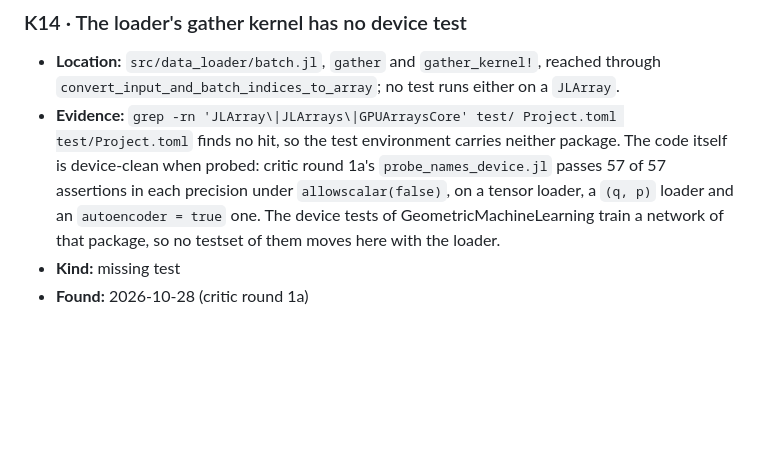
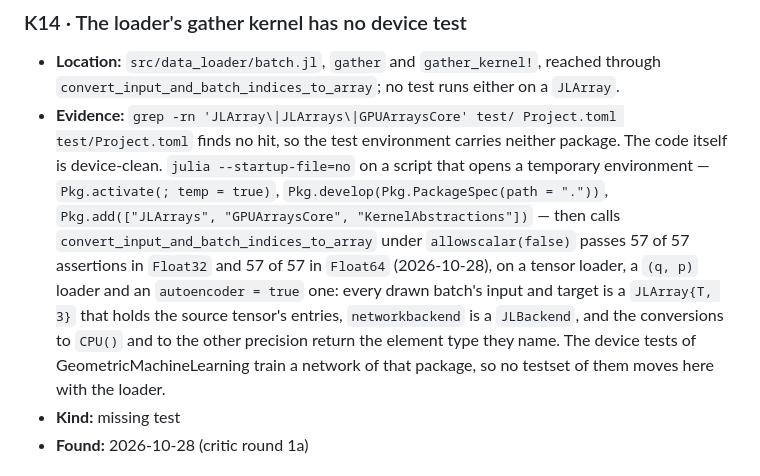
Before and after one commit to JuliaRCM/ReducedComplexityModeling.jl, a Markdown page: KNOWN_ISSUES.md, the part around the change. Rendered like a GitHub page; blank space fills up the shorter version.

Commit message:
Cite the device probe's commands in K14 and name batch_over_two_axes

```diff
--- a/KNOWN_ISSUES.md
+++ b/KNOWN_ISSUES.md
@@ -84,11 +84,17 @@
 - **Location:** `src/data_loader/batch.jl`, `gather` and `gather_kernel!`, reached through
   `convert_input_and_batch_indices_to_array`; no test runs either on a `JLArray`.
 - **Evidence:** `grep -rn 'JLArray\|JLArrays\|GPUArraysCore' test/ Project.toml test/Project.toml`
-  finds no hit, so the test environment carries neither package. The code itself is device-clean
-  when probed: critic round 1a's `probe_names_device.jl` passes 57 of 57 assertions in each
-  precision under `allowscalar(false)`, on a tensor loader, a `(q, p)` loader and an
-  `autoencoder = true` one. The device tests of GeometricMachineLearning train a network of that
-  package, so no testset of them moves here with the loader.
+  finds no hit, so the test environment carries neither package. The code itself is device-clean.
+  `julia --startup-file=no` on a script that opens a temporary environment — `Pkg.activate(;
+  temp = true)`, `Pkg.develop(Pkg.PackageSpec(path = "."))`, `Pkg.add(["JLArrays",
+  "GPUArraysCore", "KernelAbstractions"])` — then calls
+  `convert_input_and_batch_indices_to_array` under `allowscalar(false)` passes 57 of 57 assertions
+  in `Float32` and 57 of 57 in `Float64` (2026-10-28), on a tensor loader, a `(q, p)` loader and an
+  `autoencoder = true` one: every drawn batch's input and target is a `JLArray{T, 3}` that holds
+  the source tensor's entries, `networkbackend` is a `JLBackend`, and the conversions to `CPU()`
+  and to the other precision return the element type they name. The device tests of
+  GeometricMachineLearning train a network of that package, so no testset of them moves here with
+  the loader.
 - **Kind:** missing test
 - **Found:** 2026-10-28 (critic round 1a)
 
```
Also changed, not shown: CHANGELOG.md (+3 -3 lines).
